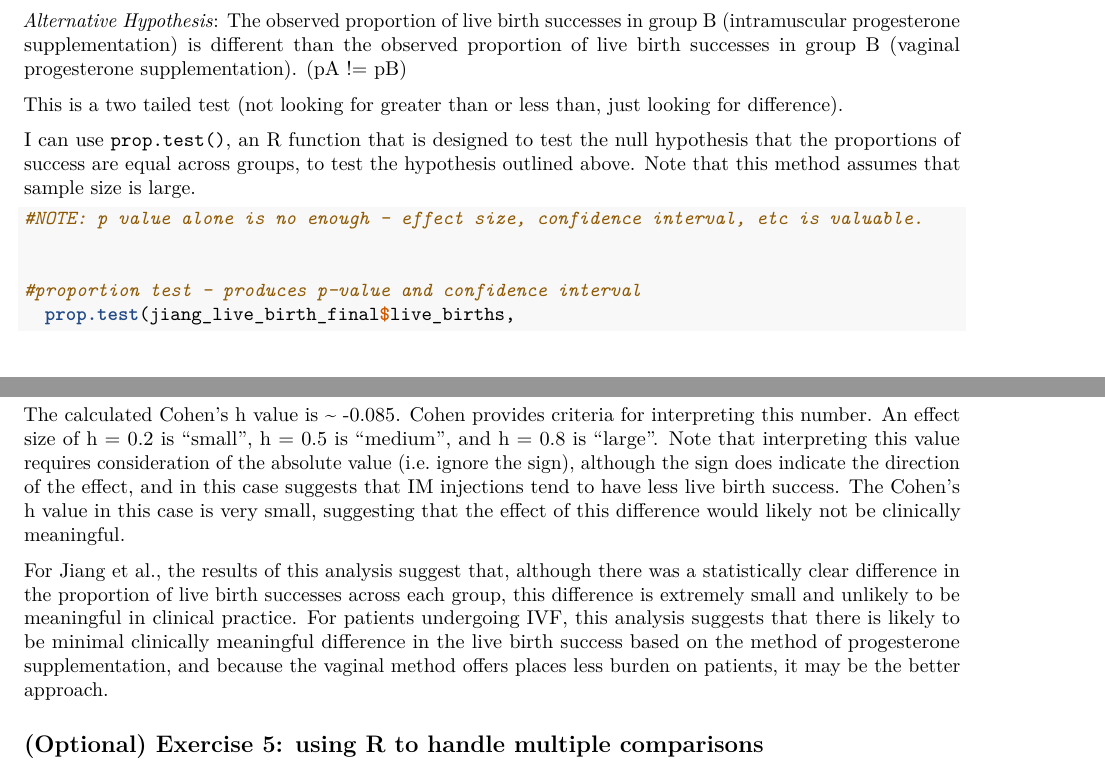
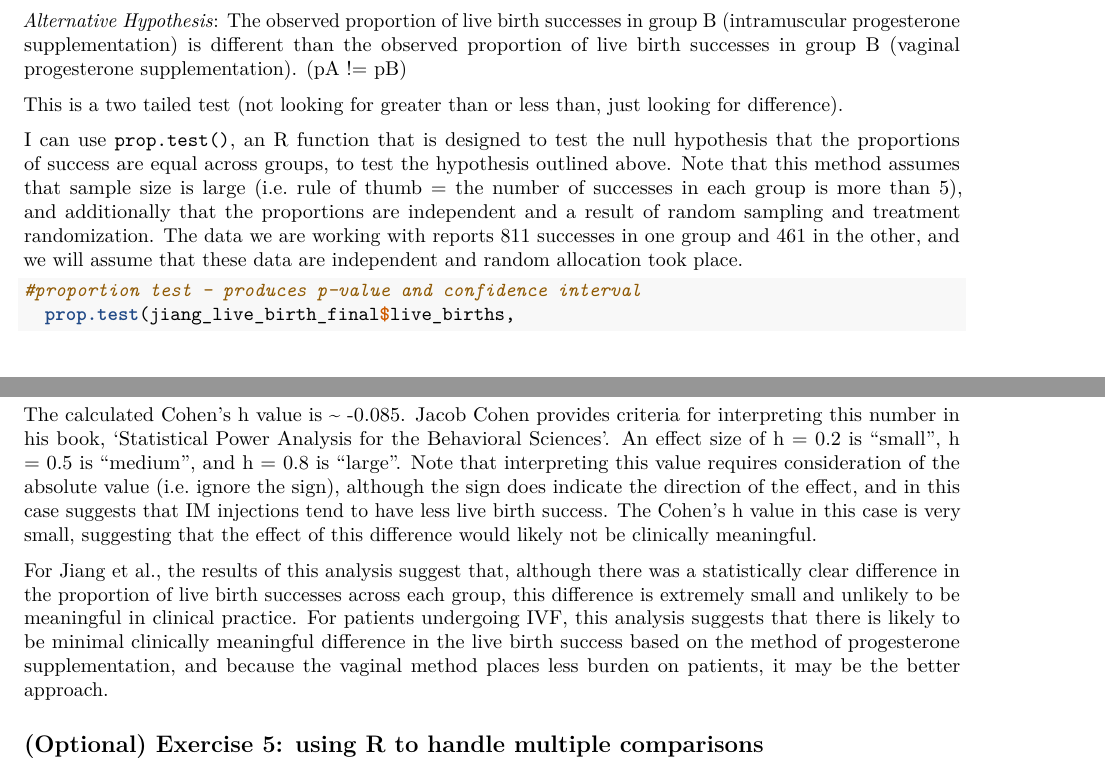
Before and after one commit to manson38/medi504a, an R Markdown document (3-BasicBiostatistics/lab3/lab3.Rmd): two parts of pages 60 and 61 of 63, joined at a grey line, cut so that both start at the same text. Rendered offline with R 4.5, knitr and Pandoc, then LaTeX, with nearby package versions; some code elsewhere in the file could not run offline.

Commit message:
editing task 4

````diff
--- a/3-BasicBiostatistics/lab3/lab3.Rmd
+++ b/3-BasicBiostatistics/lab3/lab3.Rmd
@@ -265,11 +265,9 @@ point estimates is statistically significant. Lets do this.
 This is a two tailed test (not looking for greater than or less than, just looking for difference).
 
 I can use `prop.test()`, an R function that is designed to test the null hypothesis that the
-proportions of success are equal across groups, to test the hypothesis outlined above. Note that this method assumes that sample size is large.
+proportions of success are equal across groups, to test the hypothesis outlined above. Note that this method assumes that sample size is large (i.e. rule of thumb = the number of successes in each group is more than 5), and additionally that the proportions are independent and a result of random sampling and treatment randomization. The data we are working with reports 811 successes in one group and 461 in the other, and we will assume that these data are independent and random allocation took place.
 
 ```{r}
-#NOTE: p value alone is no enough - effect size, confidence interval, etc is valuable.
-
 
 #proportion test - produces p-value and confidence interval
   prop.test(jiang_live_birth_final$live_births,
@@ -295,9 +293,9 @@ The question remains, just how large is the difference we observe? The confidenc
 
 ```
 
-The calculated Cohen's h value is ~ -0.085. Cohen provides criteria for interpreting this number. An effect size of h = 0.2 is "small", h = 0.5 is "medium", and h = 0.8 is "large". Note that interpreting this value requires consideration of the absolute value (i.e. ignore the sign), although the sign does indicate the direction of the effect, and in this case suggests that IM injections tend to have less live birth success. The Cohen's h value in this case is very small, suggesting that the effect of this difference would likely not be clinically meaningful.
+The calculated Cohen's h value is ~ -0.085. Jacob Cohen provides criteria for interpreting this number in his book, 'Statistical Power Analysis for the Behavioral Sciences'. An effect size of h = 0.2 is "small", h = 0.5 is "medium", and h = 0.8 is "large". Note that interpreting this value requires consideration of the absolute value (i.e. ignore the sign), although the sign does indicate the direction of the effect, and in this case suggests that IM injections tend to have less live birth success. The Cohen's h value in this case is very small, suggesting that the effect of this difference would likely not be clinically meaningful.
 
-For Jiang et al., the results of this analysis suggest that, although there was a statistically clear difference in the proportion of live birth successes across each group, this difference is extremely small and unlikely to be meaningful in clinical practice. For patients undergoing IVF, this analysis suggests that there is likely to be minimal clinically meaningful difference in the live birth success based on the method of progesterone supplementation, and because the vaginal method offers places less burden on patients, it may be the better approach.
+For Jiang et al., the results of this analysis suggest that, although there was a statistically clear difference in the proportion of live birth successes across each group, this difference is extremely small and unlikely to be meaningful in clinical practice. For patients undergoing IVF, this analysis suggests that there is likely to be minimal clinically meaningful difference in the live birth success based on the method of progesterone supplementation, and because the vaginal method places less burden on patients, it may be the better approach.
 
 
 
````
Also changed, not shown: 3-BasicBiostatistics/lab3/lab3.Rmd (4 more changed lines).
